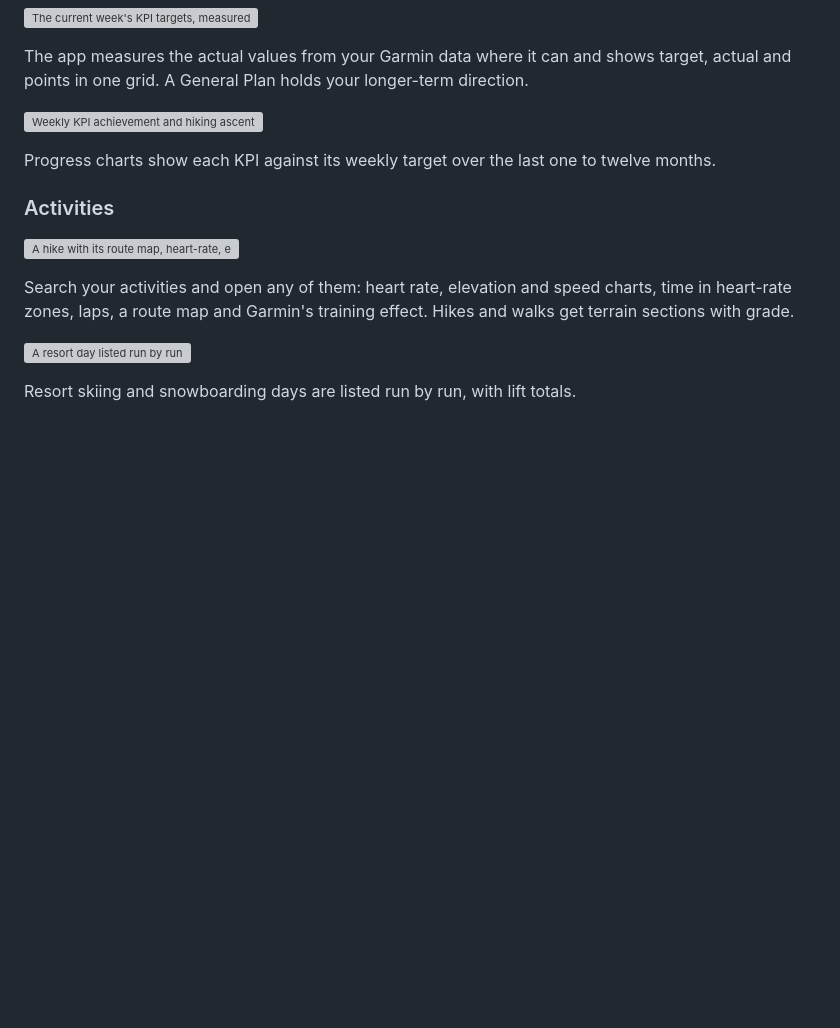
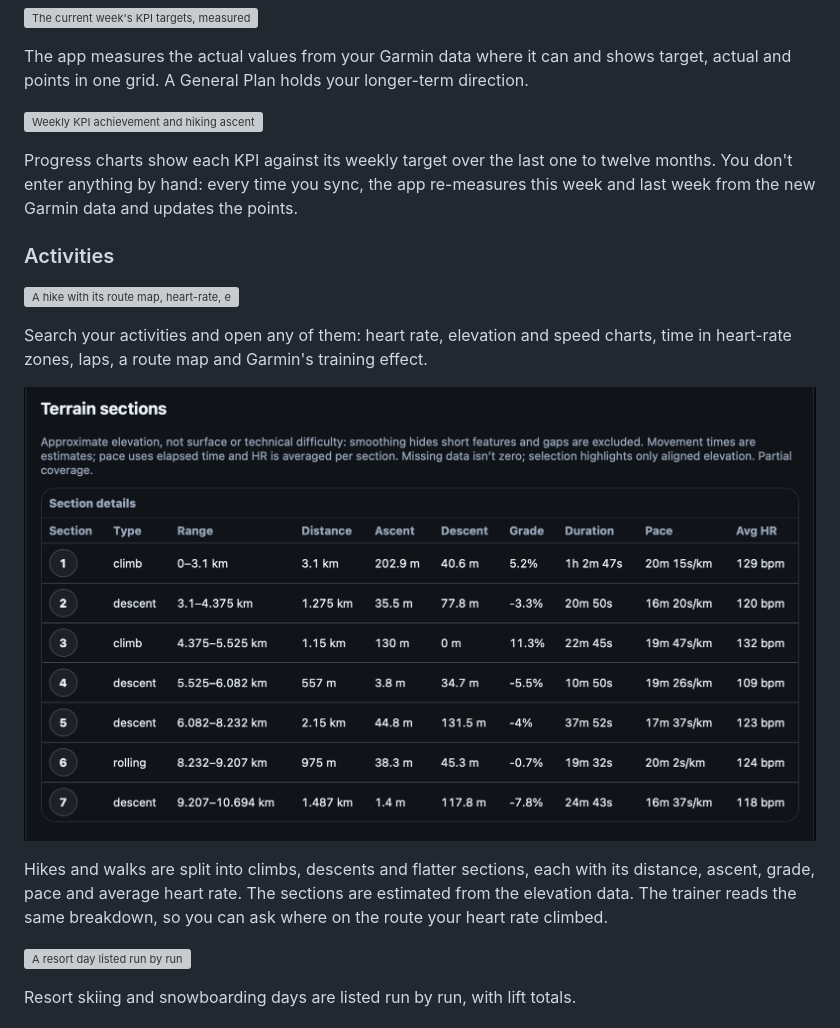
Before and after one commit to codexa-bh/ai-garmin-trainer, a Markdown page: README.md, the part around one of its changes. Drawn GitHub-style; pictures changed too: docs/screenshots/terrain-sections.png (added); blank space fills up the shorter version; grey boxes are pictures that could not be loaded.

```diff
--- a/README.md
+++ b/README.md
@@ -42,13 +45,17 @@ The app measures the actual values from your Garmin data where it can and shows
 
 ![Weekly KPI achievement and hiking ascent compared with each week's target](docs/screenshots/weekly-progress.png)
 
-Progress charts show each KPI against its weekly target over the last one to twelve months.
+Progress charts show each KPI against its weekly target over the last one to twelve months. You don't enter anything by hand: every time you sync, the app re-measures this week and last week from the new Garmin data and updates the points.
 
 ### Activities
 
 ![A hike with its route map, heart-rate, elevation and speed charts, and heart-rate zones](docs/screenshots/activity.png)
 
-Search your activities and open any of them: heart rate, elevation and speed charts, time in heart-rate zones, laps, a route map and Garmin's training effect. Hikes and walks get terrain sections with grade.
+Search your activities and open any of them: heart rate, elevation and speed charts, time in heart-rate zones, laps, a route map and Garmin's training effect.
+
+![A hike split into climbs, descents and rolling sections, each with distance, ascent, grade, duration, pace and average heart rate](docs/screenshots/terrain-sections.png)
+
+Hikes and walks are split into climbs, descents and flatter sections, each with its distance, ascent, grade, pace and average heart rate. The sections are estimated from the elevation data. The trainer reads the same breakdown, so you can ask where on the route your heart rate climbed.
 
 ![A resort day listed run by run](docs/screenshots/snow-runs.png)
 
```
Also changed, not shown: other parts of README.md (+14 -11 lines), release-notes/unreleased/T0390-readme-copy-terrain-screenshot.md (added, +7 -0 lines).
